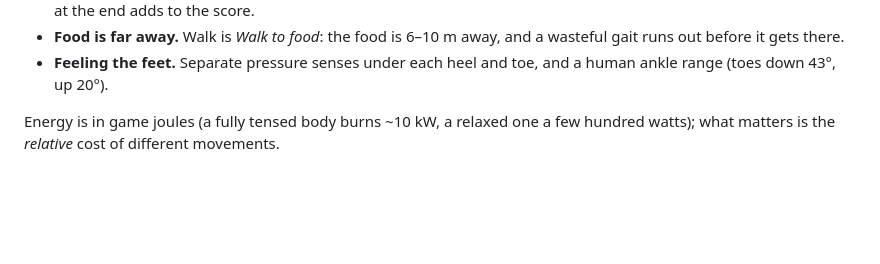
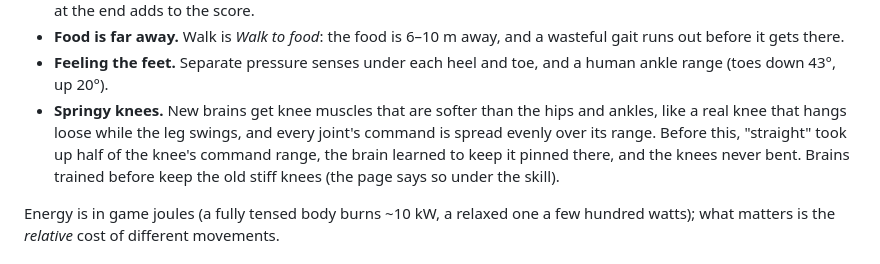
Before and after one commit to Guernica4u/AI-Sandbox, a Markdown page: projects/embodied-2d/README.md, the part around the change. Rendered like a GitHub page; blank space fills up the shorter version.

Commit message:
Embodied 2D README: springy knees
Co-Authored-By: Claude Opus 5.5 <noreply@anthropic.com>
Claude-Session: https://claude.ai/code/session_018ZtnVgrJxb4dAnrmoXk7bs

```diff
--- a/projects/embodied-2d/README.md
+++ b/projects/embodied-2d/README.md
@@ -56,6 +56,12 @@ shaped human walking, and adapt to them:
   wasteful gait runs out before it gets there.
 - **Feeling the feet.** Separate pressure senses under each heel and toe, and a
   human ankle range (toes down 43°, up 20°).
+- **Springy knees.** New brains get knee muscles that are softer than the hips
+  and ankles, like a real knee that hangs loose while the leg swings, and every
+  joint's command is spread evenly over its range. Before this, "straight" took
+  up half of the knee's command range, the brain learned to keep it pinned there,
+  and the knees never bent. Brains trained before keep the old stiff knees (the
+  page says so under the skill).
 
 Energy is in game joules (a fully tensed body burns ~10 kW, a relaxed one a few
 hundred watts); what matters is the *relative* cost of different movements.
```
